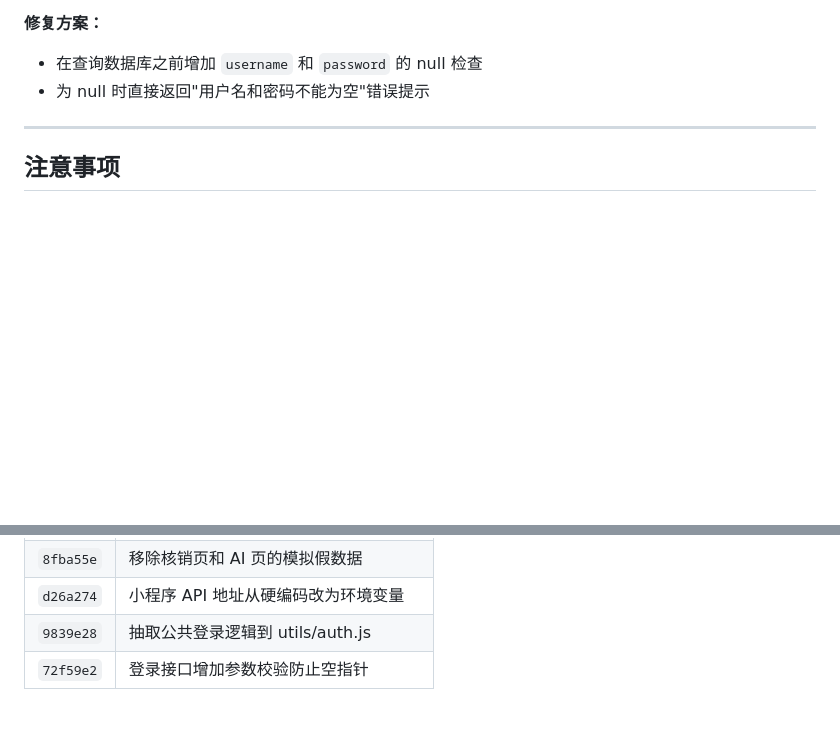
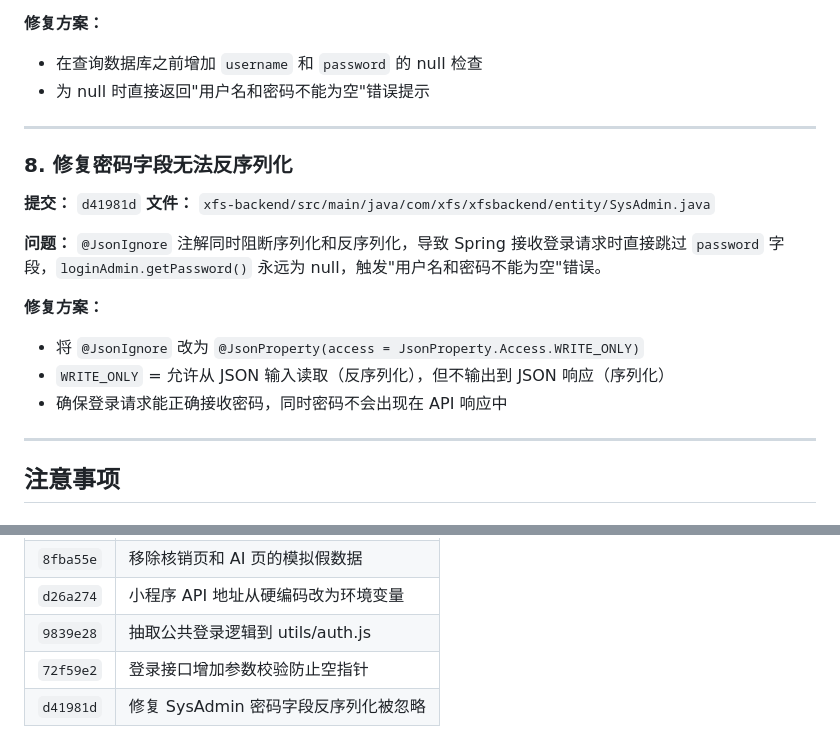
Before and after one commit to dof141/xfsAiTourismSystem, a Markdown page: docs/round2-code-quality-fixes.md, 2 parts joined by grey strips. Drawn GitHub-style; blank space fills up the shorter version.

Commit message:
docs: 更新第二轮修复文档补充密码字段修复
Co-Authored-By: Claude Opus 4.7 <noreply@anthropic.com>

```diff
--- a/docs/round2-code-quality-fixes.md
+++ b/docs/round2-code-quality-fixes.md
@@ -98,6 +98,19 @@
 
 ---
 
+### 8. 修复密码字段无法反序列化
+**提交：** `d41981d`
+**文件：** `xfs-backend/src/main/java/com/xfs/xfsbackend/entity/SysAdmin.java`
+
+**问题：** `@JsonIgnore` 注解同时阻断序列化和反序列化，导致 Spring 接收登录请求时直接跳过 `password` 字段，`loginAdmin.getPassword()` 永远为 null，触发"用户名和密码不能为空"错误。
+
+**修复方案：**
+- 将 `@JsonIgnore` 改为 `@JsonProperty(access = JsonProperty.Access.WRITE_ONLY)`
+- `WRITE_ONLY` = 允许从 JSON 输入读取（反序列化），但不输出到 JSON 响应（序列化）
+- 确保登录请求能正确接收密码，同时密码不会出现在 API 响应中
+
+---
+
 ## 注意事项
 
 ### 数据库密码需要更新
@@ -122,3 +135,4 @@ UPDATE sys_admin SET password = '$2a$10$Xi3R0HGIewq22zVaT4x3Ue.JH.hjCHbblLah.K75
 | `d26a274` | 小程序 API 地址从硬编码改为环境变量 |
 | `9839e28` | 抽取公共登录逻辑到 utils/auth.js |
 | `72f59e2` | 登录接口增加参数校验防止空指针 |
+| `d41981d` | 修复 SysAdmin 密码字段反序列化被忽略 |
```
